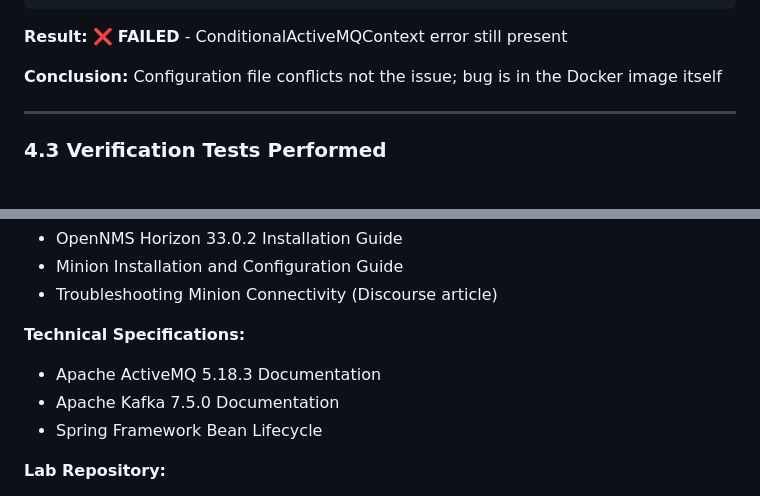
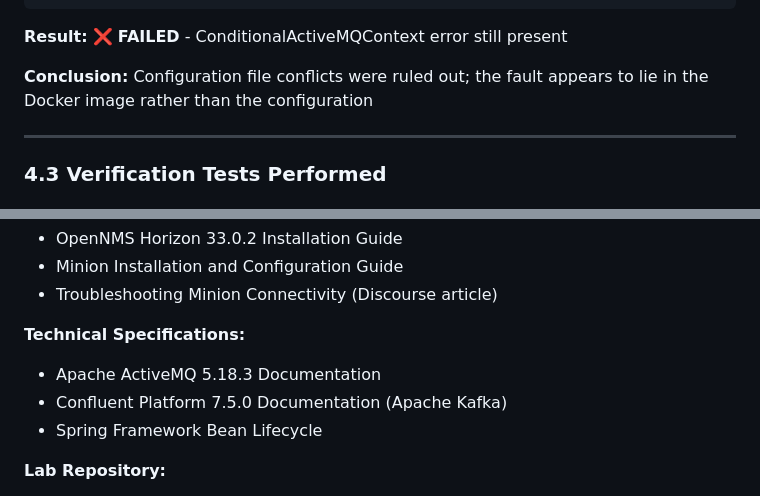
Before and after one commit to KariocaMarron/PYU-OpenNMS-VPE-Control-Architecture, a Markdown page: COM615_OpenNMS_Error_Report.md, 2 parts joined by grey strips. Rendered like a GitHub page.

```diff
--- a/COM615_OpenNMS_Error_Report.md
+++ b/COM615_OpenNMS_Error_Report.md
@@ -159,7 +159,7 @@ org.opennms.jms.timeout=3000
 
 **Result:** ❌ **FAILED** - ConditionalActiveMQContext error still present
 
-**Conclusion:** Configuration file conflicts not the issue; bug is in the Docker image itself
+**Conclusion:** Configuration file conflicts were ruled out; the fault appears to lie in the Docker image rather than the configuration
 
 ---
 
@@ -322,7 +318,7 @@ OpenNMS Horizon ←→ Apache Kafka Cluster ←→ Minion (Hamhung)
 
 **Technical Specifications:**
 - Apache ActiveMQ 5.18.3 Documentation
-- Apache Kafka 7.5.0 Documentation
+- Confluent Platform 7.5.0 Documentation (Apache Kafka)
 - Spring Framework Bean Lifecycle
 
 **Lab Repository:**
```
Also changed, not shown: other parts of COM615_OpenNMS_Error_Report.md (+13 -17 lines).
